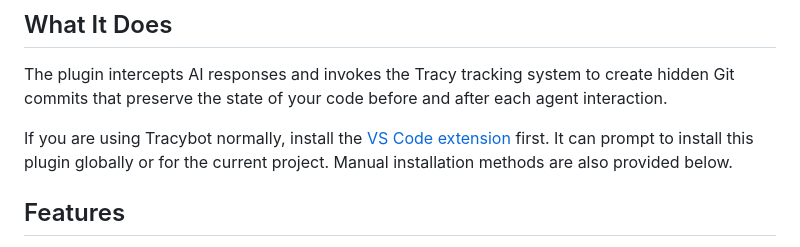
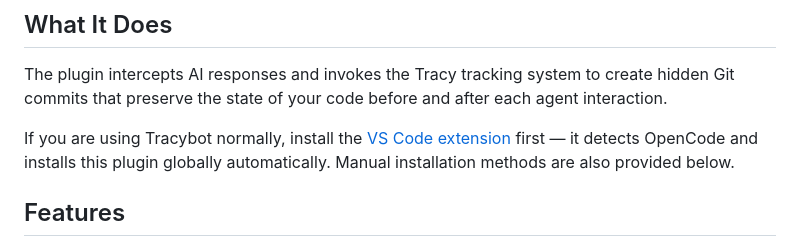
Before and after one commit to TracyTeam/tracybot, a Markdown page: opencode-plugin/README.md, the part around the change. GitHub-like rendering.

```diff
--- a/opencode-plugin/README.md
+++ b/opencode-plugin/README.md
@@ -6,7 +6,7 @@ An OpenCode plugin that records snapshots of your codebase after each AI interac
 
 The plugin intercepts AI responses and invokes the Tracy tracking system to create hidden Git commits that preserve the state of your code before and after each agent interaction.
 
-If you are using Tracybot normally, install the [VS Code extension](../vscode-extension/README.md) first. It can prompt to install this plugin globally or for the current project. Manual installation methods are also provided below.
+If you are using Tracybot normally, install the [VS Code extension](../vscode-extension/README.md) first — it detects OpenCode and installs this plugin globally automatically. Manual installation methods are also provided below.
 
 ## Features
 
```
Also changed, not shown: vscode-extension/DEVELOPMENT.md (added, +53 -0 lines), vscode-extension/README.md (+6 -44 lines).
